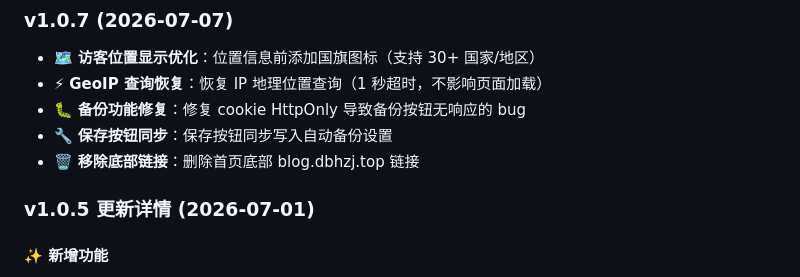
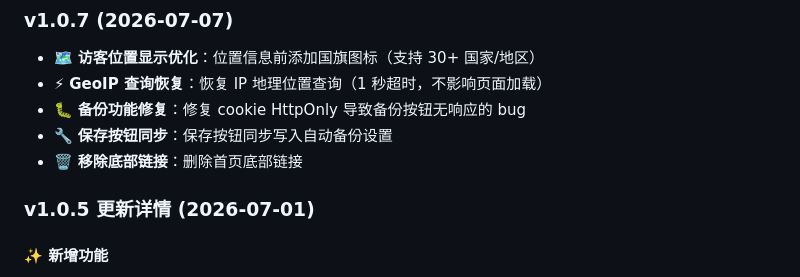
Before and after one commit to rojocai/dbhzj-Nav, a Markdown page: README.md, the part around the change. GitHub-like rendering.

```diff
--- a/README.md
+++ b/README.md
@@ -212,7 +212,7 @@ dbhzj-Nav/
 - ⚡ **GeoIP 查询恢复**：恢复 IP 地理位置查询（1 秒超时，不影响页面加载）
 - 🐛 **备份功能修复**：修复 cookie HttpOnly 导致备份按钮无响应的 bug
 - 🔧 **保存按钮同步**：保存按钮同步写入自动备份设置
-- 🗑️ **移除底部链接**：删除首页底部 blog.dbhzj.top 链接
+- 🗑️ **移除底部链接**：删除首页底部链接
 
 
 ### v1.0.5 更新详情 (2026-07-01)
```
